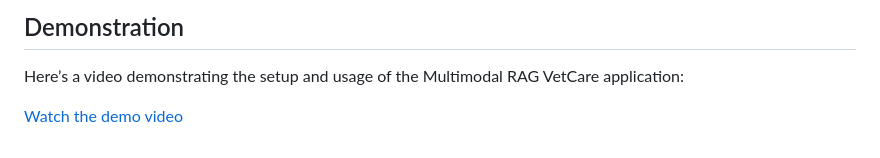
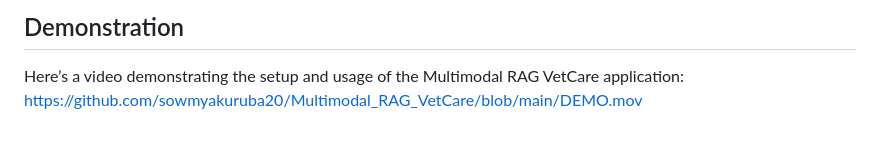
Before and after one commit to sowmyakuruba20/Multimodal_RAG_VetCare, a Markdown page: README.md, the part around the change. Drawn GitHub-style.

```diff
--- a/README.md
+++ b/README.md
@@ -78,5 +78,4 @@ https://ebusiness.avma.org/files/productdownloads/petdentalcare_brochure.pdf
 
 ## Demonstration
 Here’s a video demonstrating the setup and usage of the Multimodal RAG VetCare application:
-
-[Watch the demo video](https://github.com/sowmyakuruba20/Multimodal_RAG_VetCare/blob/main/DEMO.mov)
+https://github.com/sowmyakuruba20/Multimodal_RAG_VetCare/blob/main/DEMO.mov
```
